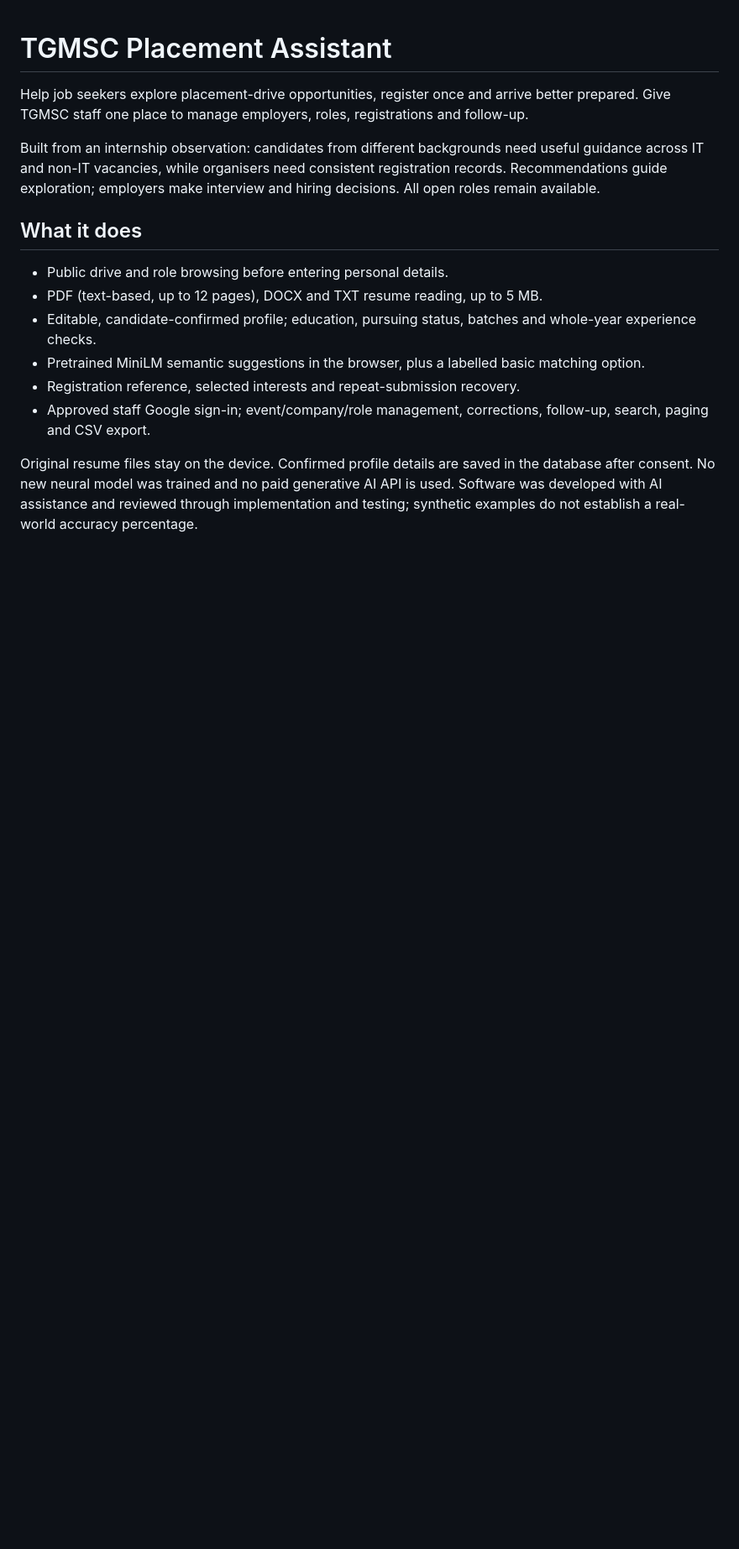
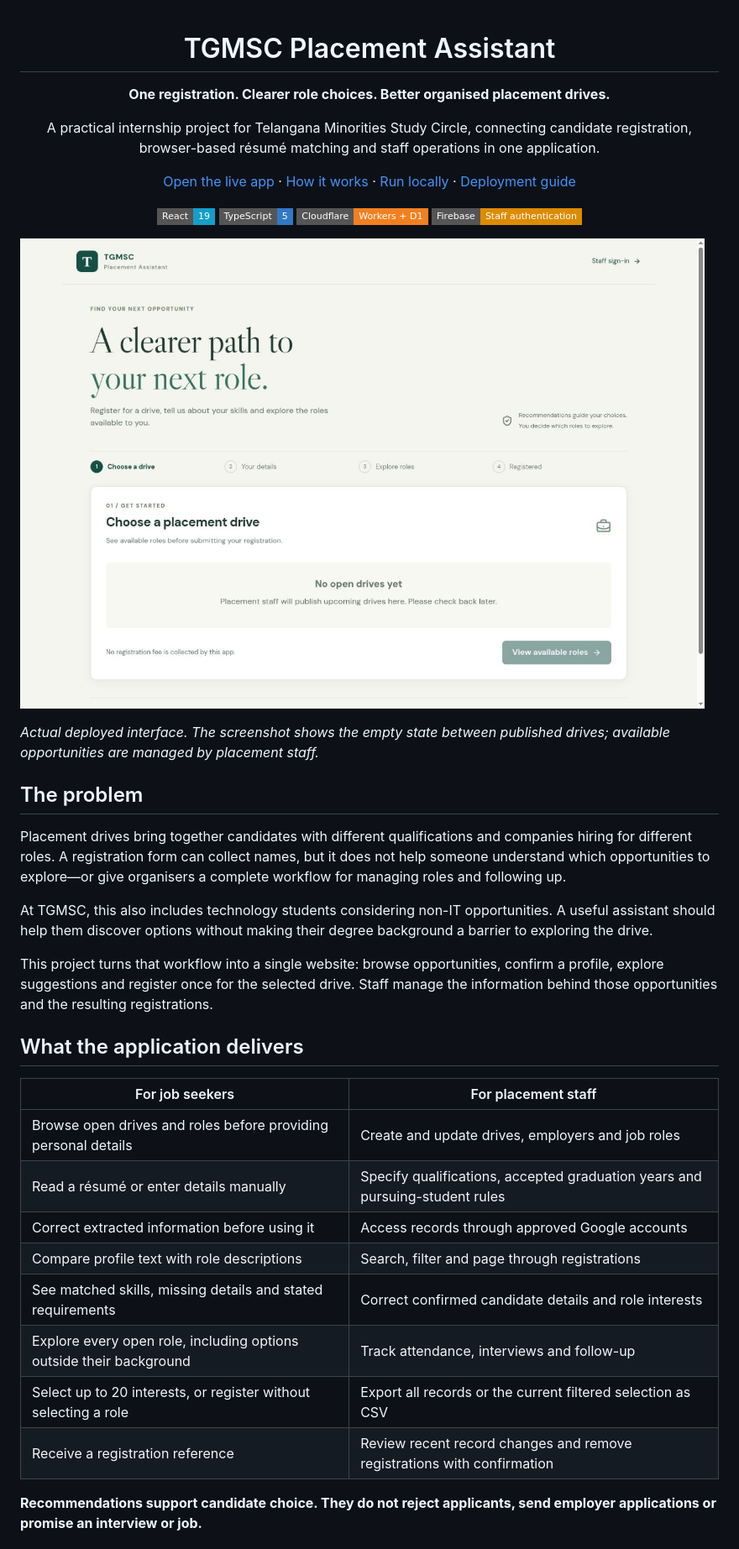
Before and after one commit to Anwar-Qureshi/tgmsc-placement-assistant, a Markdown page: README.md, the part around one of its changes. Shown at 84% size. Rendered like a GitHub page; pictures changed too: docs/images/homepage.jpg (added); badges without logos; blank space fills up the shorter version.

Commit message:
Document project workflows, architecture and deployment

```diff
--- a/README.md
+++ b/README.md
@@ -1,16 +3,42 @@
 # TGMSC Placement Assistant
 
-Help job seekers explore placement-drive opportunities, register once and arrive better prepared. Give TGMSC staff one place to manage employers, roles, registrations and follow-up.
+**One registration. Clearer role choices. Better organised placement drives.**
 
-Built from an internship observation: candidates from different backgrounds need useful guidance across IT and non-IT vacancies, while organisers need consistent registration records. Recommendations guide exploration; employers make interview and hiring decisions. All open roles remain available.
+A practical internship project for Telangana Minorities Study Circle, connecting candidate registration, browser-based résumé matching and staff operations in one application.
 
-## What it does
+[Open the live app](https://tgmsc-placement-assistant.anwar7-akber.workers.dev/) · [How it works](#how-it-works) · [Run locally](#run-locally) · [Deployment guide](docs/DEPLOYMENT.md)
 
-- Public drive and role browsing before entering personal details.
-- PDF (text-based, up to 12 pages), DOCX and TXT resume reading, up to 5 MB.
-- Editable, candidate-confirmed profile; education, pursuing status, batches and whole-year experience checks.
-- Pretrained MiniLM semantic suggestions in the browser, plus a labelled basic matching option.
-- Registration reference, selected interests and repeat-submission recovery.
-- Approved staff Google sign-in; event/company/role management, corrections, follow-up, search, paging and CSV export.
+![React](https://img.shields.io/badge/React-19-149ECA?style=flat-square)
+![TypeScript](https://img.shields.io/badge/TypeScript-5-3178C6?style=flat-square)
+![Cloudflare](https://img.shields.io/badge/Cloudflare-Workers_%2B_D1-F38020?style=flat-square)
+![Firebase](https://img.shields.io/badge/Firebase-Staff_authentication-DD8B00?style=flat-square)
 
-Original resume files stay on the device. Confirmed profile details are saved in the database after consent. No new neural model was trained and no paid generative AI API is used. Software was developed with AI assistance and reviewed through implementation and testing; synthetic examples do not establish a real-world accuracy percentage.
+</div>
+
+![TGMSC Placement Assistant public homepage](docs/images/homepage.jpg)
+
+*Actual deployed interface. The screenshot shows the empty state between published drives; available opportunities are managed by placement staff.*
+
+## The problem
+
+Placement drives bring together candidates with different qualifications and companies hiring for different roles. A registration form can collect names, but it does not help someone understand which opportunities to explore—or give organisers a complete workflow for managing roles and following up.
+
+At TGMSC, this also includes technology students considering non-IT opportunities. A useful assistant should help them discover options without making their degree background a barrier to exploring the drive.
+
+This project turns that workflow into a single website: browse opportunities, confirm a profile, explore suggestions and register once for the selected drive. Staff manage the information behind those opportunities and the resulting registrations.
+
+## What the application delivers
+
+| For job seekers | For placement staff |
+| --- | --- |
+| Browse open drives and roles before providing personal details | Create and update drives, employers and job roles |
+| Read a résumé or enter details manually | Specify qualifications, accepted graduation years and pursuing-student rules |
+| Correct extracted information before using it | Access records through approved Google accounts |
+| Compare profile text with role descriptions | Search, filter and page through registrations |
+| See matched skills, missing details and stated requirements | Correct confirmed candidate details and role interests |
+| Explore every open role, including options outside their background | Track attendance, interviews and follow-up |
+| Select up to 20 interests, or register without selecting a role | Export all records or the current filtered selection as CSV |
+| Receive a registration reference | Review recent record changes and remove registrations with confirmation |
+
+**Recommendations support candidate choice. They do not reject applicants, send employer applications or promise an interview or job.**
+
```
Also changed, not shown: other parts of README.md (+111 -51 lines), docs/DEPLOYMENT.md (added, +140 -0 lines).
